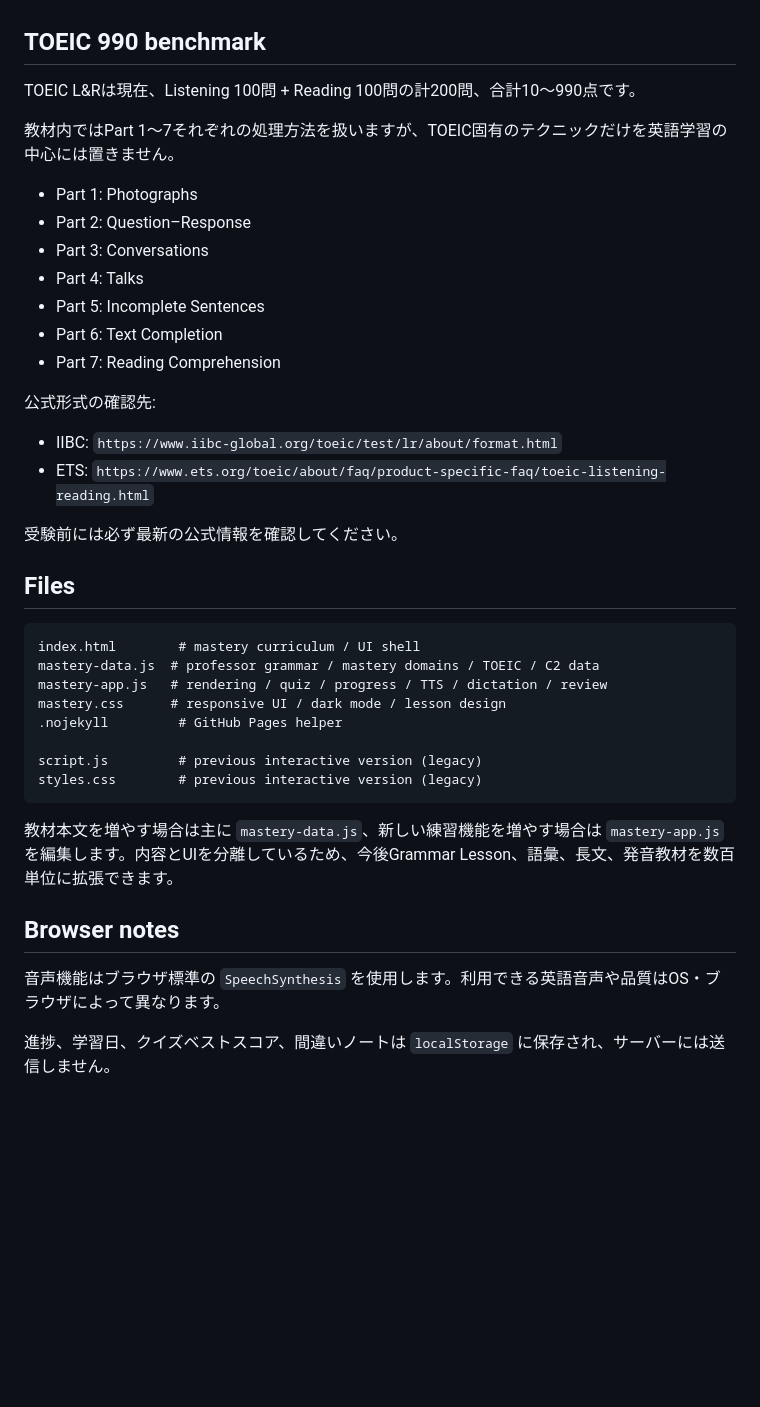
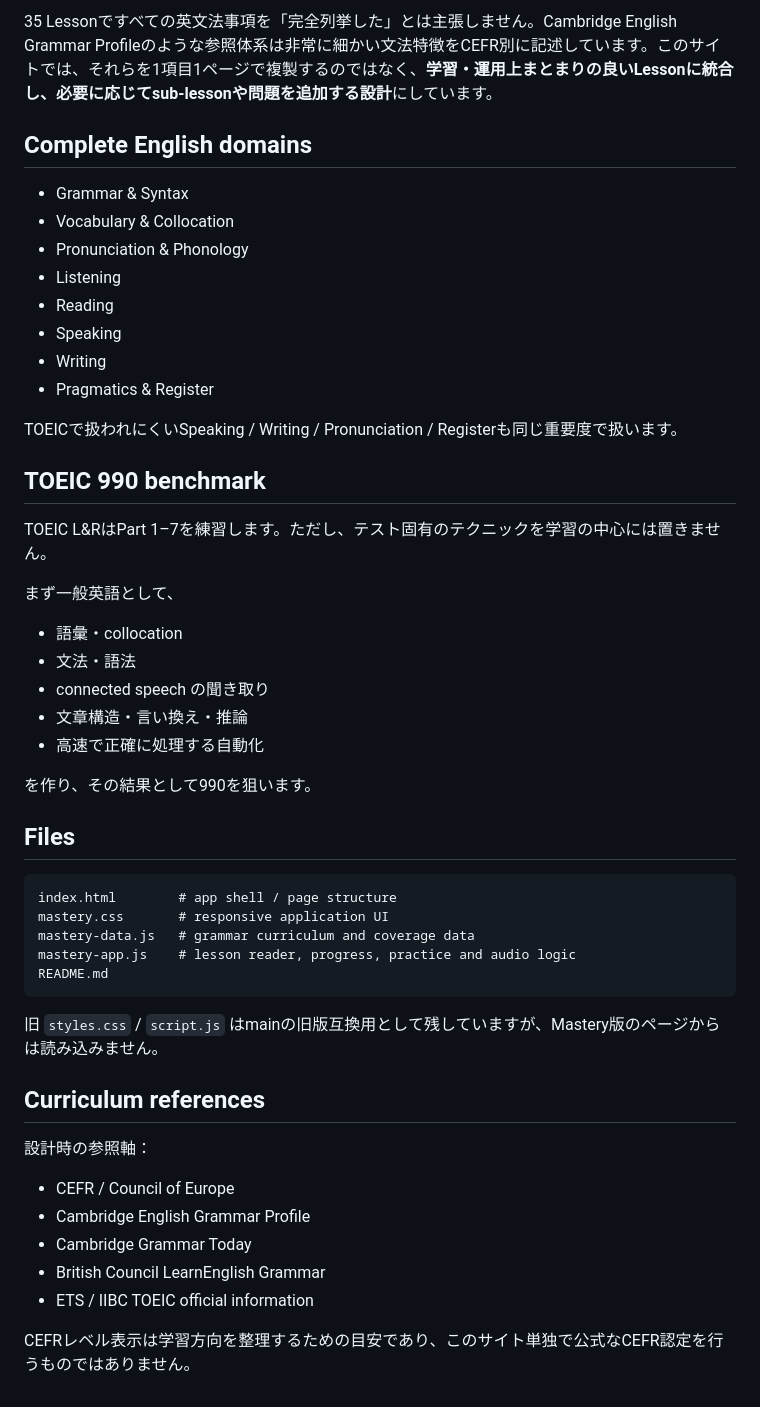
Before and after one commit to syun88/learn_english, a Markdown page: README.md, the part around one of its changes. GitHub-like rendering; blank space fills up the shorter version.

Commit message:
Document grammar coverage audit and new learning UI

````diff
--- a/README.md
+++ b/README.md
@@ -125,42 +91,52 @@ Output
+35 Lessonですべての英文法事項を「完全列挙した」とは主張しません。Cambridge English Grammar Profileのような参照体系は非常に細かい文法特徴をCEFR別に記述しています。このサイトでは、それらを1項目1ページで複製するのではなく、**学習・運用上まとまりの良いLessonに統合し、必要に応じてsub-lessonや問題を追加する設計**にしています。
+
+## Complete English domains
+
+- Grammar & Syntax
+- Vocabulary & Collocation
+- Pronunciation & Phonology
+- Listening
+- Reading
+- Speaking
+- Writing
+- Pragmatics & Register
+
+TOEICで扱われにくいSpeaking / Writing / Pronunciation / Registerも同じ重要度で扱います。
 
 ## TOEIC 990 benchmark
 
-TOEIC L&Rは現在、Listening 100問 + Reading 100問の計200問、合計10〜990点です。
+TOEIC L&RはPart 1–7を練習します。ただし、テスト固有のテクニックを学習の中心には置きません。
 
-教材内ではPart 1〜7それぞれの処理方法を扱いますが、TOEIC固有のテクニックだけを英語学習の中心には置きません。
+まず一般英語として、
 
-- Part 1: Photographs
-- Part 2: Question–Response
-- Part 3: Conversations
-- Part 4: Talks
-- Part 5: Incomplete Sentences
-- Part 6: Text Completion
-- Part 7: Reading Comprehension
+- 語彙・collocation
+- 文法・語法
+- connected speech の聞き取り
+- 文章構造・言い換え・推論
+- 高速で正確に処理する自動化
 
-公式形式の確認先:
-
-- IIBC: `https://www.iibc-global.org/toeic/test/lr/about/format.html`
-- ETS: `https://www.ets.org/toeic/about/faq/product-specific-faq/toeic-listening-reading.html`
-
-受験前には必ず最新の公式情報を確認してください。
+を作り、その結果として990を狙います。
 
 ## Files
 
 ```text
-index.html        # mastery curriculum / UI shell
-mastery-data.js  # professor grammar / mastery domains / TOEIC / C2 data
-mastery-app.js   # rendering / quiz / progress / TTS / dictation / review
-mastery.css      # responsive UI / dark mode / lesson design
-.nojekyll         # GitHub Pages helper
-
-script.js         # previous interactive version (legacy)
-styles.css        # previous interactive version (legacy)
+index.html        # app shell / page structure
+mastery.css       # responsive application UI
+mastery-data.js   # grammar curriculum and coverage data
+mastery-app.js    # lesson reader, progress, practice and audio logic
+README.md
 ```
 
-教材本文を増やす場合は主に `mastery-data.js`、新しい練習機能を増やす場合は `mastery-app.js` を編集します。内容とUIを分離しているため、今後Grammar Lesson、語彙、長文、発音教材を数百単位に拡張できます。
+旧 `styles.css` / `script.js` はmainの旧版互換用として残していますが、Mastery版のページからは読み込みません。
 
-## Browser notes
+## Curriculum references
 
-音声機能はブラウザ標準の `SpeechSynthesis` を使用します。利用できる英語音声や品質はOS・ブラウザによって異なります。
+設計時の参照軸：
 
-進捗、学習日、クイズベストスコア、間違いノートは `localStorage` に保存され、サーバーには送信しません。
+- CEFR / Council of Europe
+- Cambridge English Grammar Profile
+- Cambridge Grammar Today
+- British Council LearnEnglish Grammar
+- ETS / IIBC TOEIC official information
+
+CEFRレベル表示は学習方向を整理するための目安であり、このサイト単独で公式なCEFR認定を行うものではありません。
````
Also changed, not shown: other parts of README.md (+62 -96 lines).
